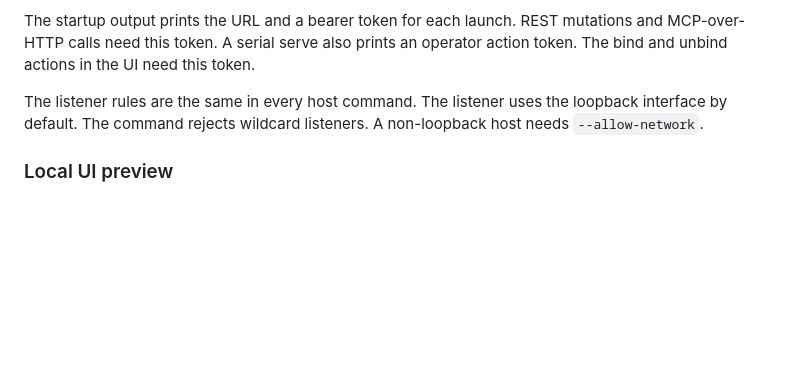
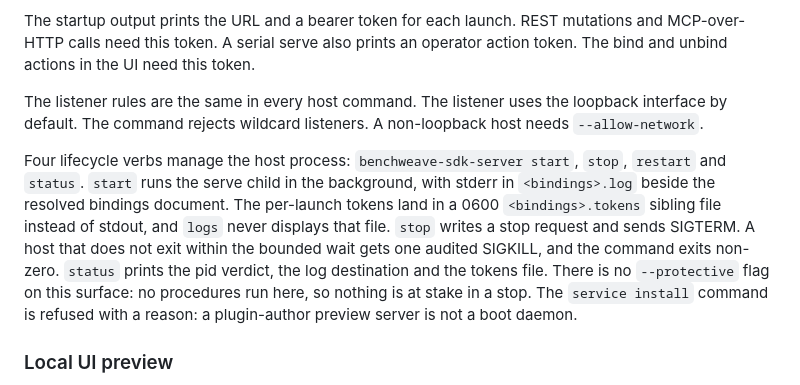
Before and after one commit to madeinoz67/benchweave-sdk, a Markdown page: README.md, the part around the change. Rendered like a GitHub page; blank space fills up the shorter version.

Commit message:
docs(readme): #422 inc3 — the SDK lifecycle verbs paragraph (start/stop/restart/status, the tokens file, the wedge ladder, no --protective)
The docs leg of the SDK twin fold (task #280; gates and landing as
#281). Fast lane for the README-only diff: bare ruff 0; fresh-cache
bare mypy 45 files 0; focused suites (tests/server/test_lifecycle.py
+ tests/test_cli_doctor.py) green.

```diff
--- a/README.md
+++ b/README.md
@@ -253,6 +253,8 @@ The startup output prints the URL and a bearer token for each launch. REST mutat
 
 The listener rules are the same in every host command. The listener uses the loopback interface by default. The command rejects wildcard listeners. A non-loopback host needs `--allow-network`.
 
+Four lifecycle verbs manage the host process: `benchweave-sdk-server start`, `stop`, `restart` and `status`. `start` runs the serve child in the background, with stderr in `<bindings>.log` beside the resolved bindings document. The per-launch tokens land in a 0600 `<bindings>.tokens` sibling file instead of stdout, and `logs` never displays that file. `stop` writes a stop request and sends SIGTERM. A host that does not exit within the bounded wait gets one audited SIGKILL, and the command exits non-zero. `status` prints the pid verdict, the log destination and the tokens file. There is no `--protective` flag on this surface: no procedures run here, so nothing is at stake in a stop. The `service install` command is refused with a reason: a plugin-author preview server is not a boot daemon.
+
 ### Local UI preview
 
 `benchweave-sdk preview-ui <project>` is a second name for the standalone host. It serves the plugin project's pages on the scripted mock transport. `preview-ui` never leaves the mock transport. For real hardware, use `benchweave-sdk-server serve --transport serial` directly. The command needs the `[server]` extra. On a default installation, the command refuses with `benchweave_sdk_server_extras_missing:` and exit 2.
```
